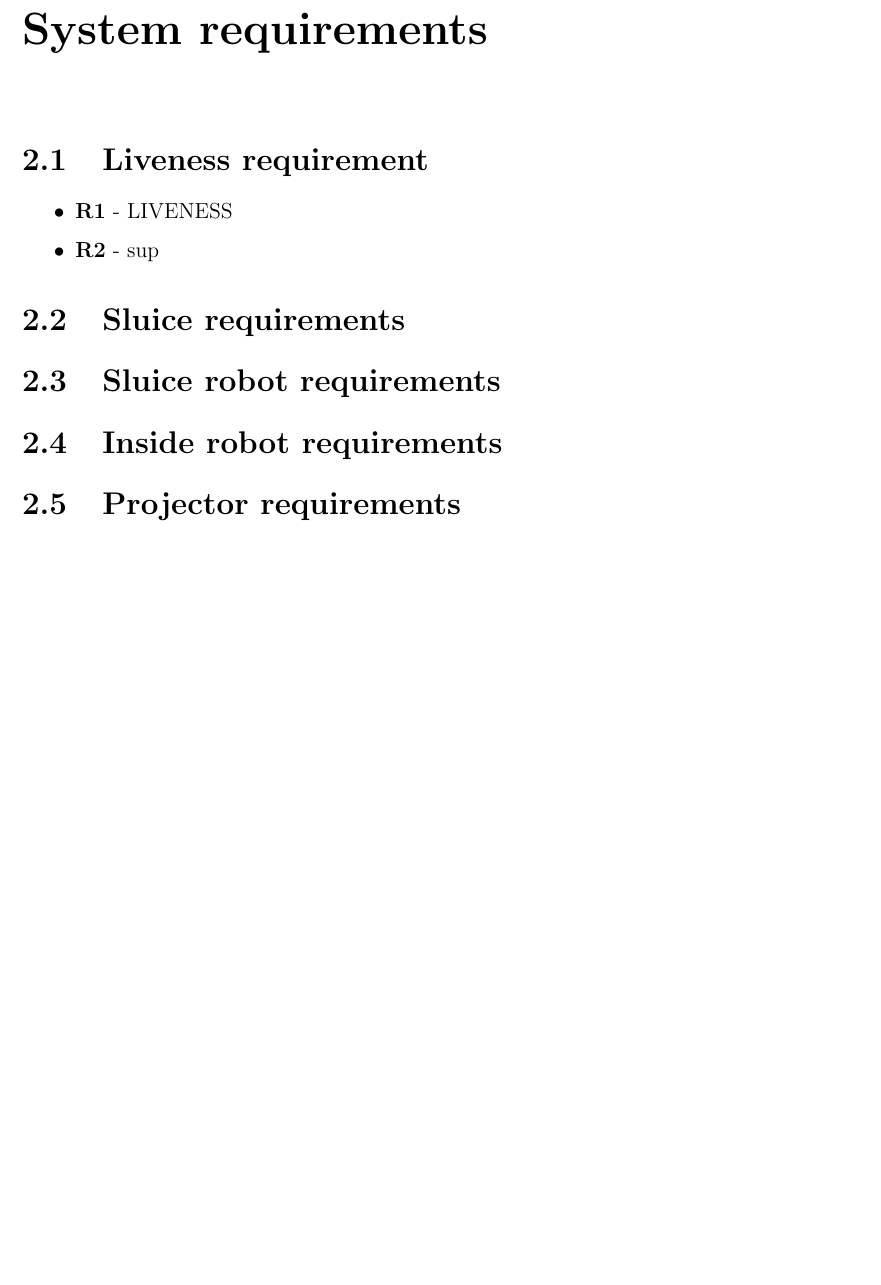
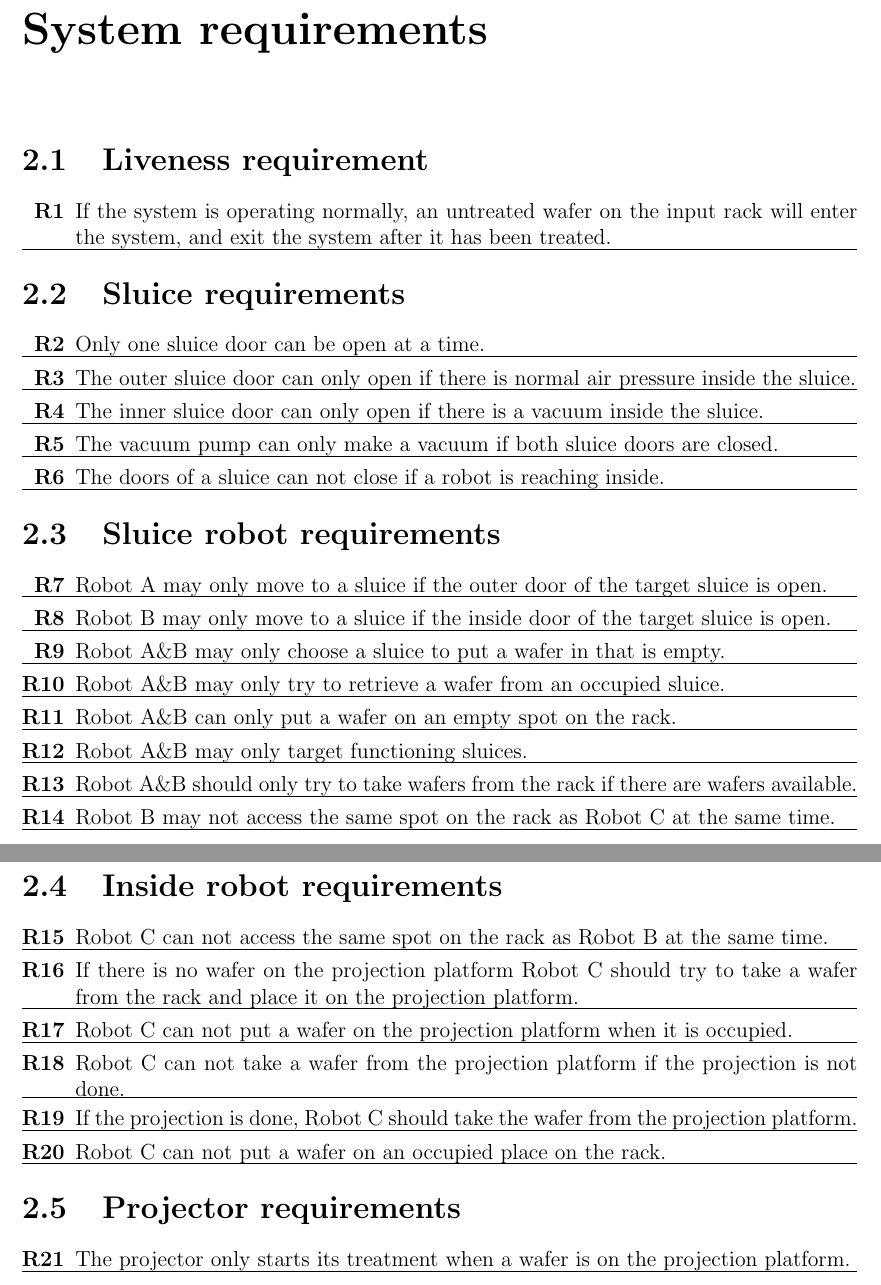
Before and after one commit to Perryvw/2IW26, a LaTeX document (report.tex): part of page 4 of 5 before the commit and two parts of pages 4 and 5 of 6 after it, the two joined at a grey line, cut so that both start at the same text, the shorter picture padded with empty space. Compiled offline with pdfLaTeX.

Commit message:
Requirements

```diff
--- a/report.tex
+++ b/report.tex
@@ -69,19 +69,50 @@
 	\chapter{System requirements}
 
 	\newcommand{\req}[1]{
-		\item \textbf{R\stepcounter{counter}\arabic{counter}} - {#1}
+		\item[\textbf{R\stepcounter{counter}\arabic{counter}}] {#1}
+		\hrule
 	}
 
 	\section{Liveness requirement}
 	\begin{itemize}
-		\req{LIVENESS}
-		\req{sup}
+		\req{If the system is operating normally, an untreated wafer on the input rack will enter the system, and exit the system after it has been treated.}
 	\end{itemize}
 
 	\section{Sluice requirements}
+	\begin{itemize}
+		\req{Only one sluice door can be open at a time.}
+		\req{The outer sluice door can only open if there is normal air pressure inside the sluice.}
+		\req{The inner sluice door can only open if there is a vacuum inside the sluice.}
+		\req{The vacuum pump can only make a vacuum if both sluice doors are closed.}
+		\req{The doors of a sluice can not close if a robot is reaching inside.}
+	\end{itemize}
+
 	\section{Sluice robot requirements}
+	\begin{itemize}
+		\req{Robot A may only move to a sluice if the outer door of the target sluice is open.}
+		\req{Robot B may only move to a sluice if the inside door of the target sluice is open.}
+		\req{Robot A\&B may only choose a sluice to put a wafer in that is empty.}
+		\req{Robot A\&B may only try to retrieve a wafer from an occupied sluice.}
+		\req{Robot A\&B can only put a wafer on an empty spot on the rack.}
+		\req{Robot A\&B may only target functioning sluices.}
+		\req{Robot A\&B should only try to take wafers from the rack if there are wafers available.}
+		\req{Robot B may not access the same spot on the rack as Robot C at the same time.}
+	\end{itemize}
+
 	\section{Inside robot requirements}
+	\begin{itemize}
+		\req{Robot C can not access the same spot on the rack as Robot B at the same time.}
+		\req{If there is no wafer on the projection platform Robot C should try to take a wafer from the rack and place it on the projection platform.}
+		\req{Robot C can not put a wafer on the projection platform when it is occupied.}
+		\req{Robot C can not take a wafer from the projection platform if the projection is not done.}
+		\req{If the projection is done, Robot C should take the wafer from the projection platform.}
+		\req{Robot C can not put a wafer on an occupied place on the rack.}
+	\end{itemize}
+
 	\section{Projector requirements}
+	\begin{itemize}
+		\req{The projector only starts its treatment when a wafer is on the projection platform.}
+	\end{itemize}
 
 	\chapter{System interactions}
 
```
